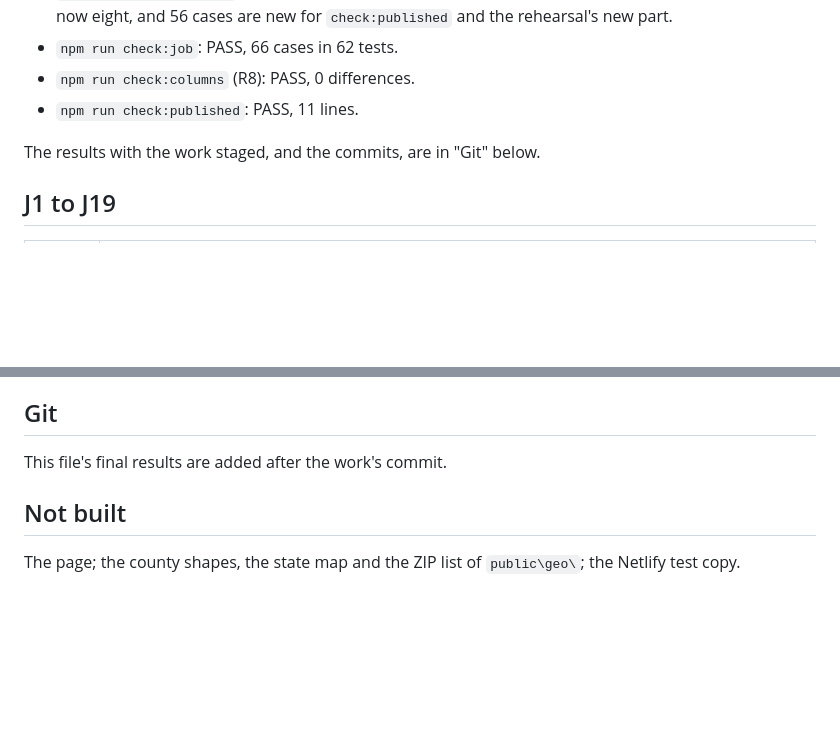
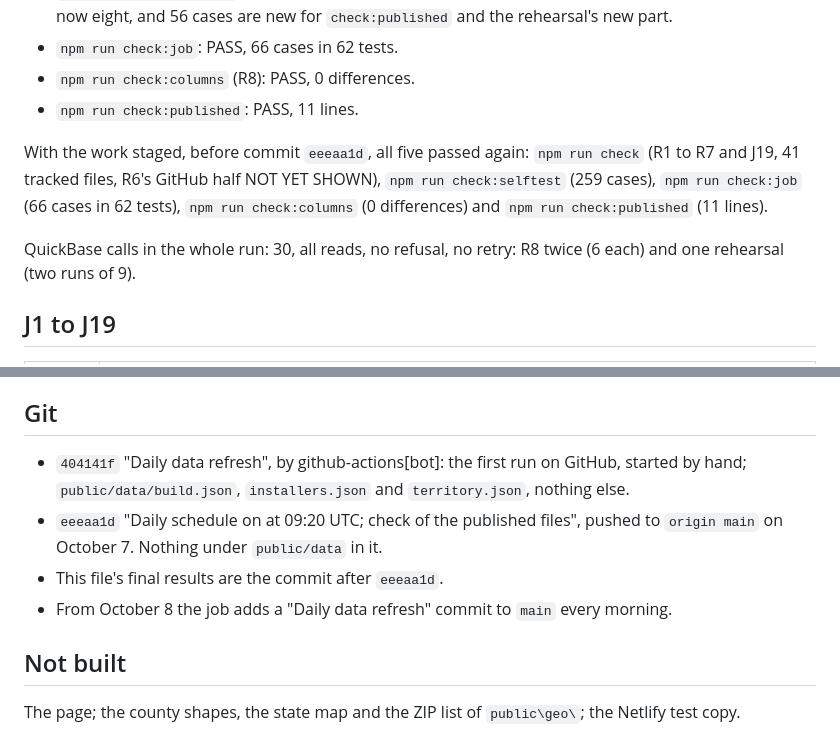
Before and after one commit to INFINIUM-Wall-Systems/infinium-installer-index, a Markdown page: docs/HANDOFF.md, 2 parts joined by grey strips. Drawn GitHub-style; blank space fills up the shorter version.

Commit message:
Handoff: the published files checked, the same bytes on the laptop, the schedule on
Co-Authored-By: Claude Opus 5.5 (1M context) <noreply@anthropic.com>

```diff
--- a/docs/HANDOFF.md
+++ b/docs/HANDOFF.md
@@ -132,7 +132,13 @@ On October 7, before the work was staged:
 - `npm run check:columns` (R8): PASS, 0 differences.
 - `npm run check:published`: PASS, 11 lines.
 
-The results with the work staged, and the commits, are in "Git" below.
+With the work staged, before commit `eeeaa1d`, all five passed again: `npm run check` (R1 to R7
+and J19, 41 tracked files, R6's GitHub half NOT YET SHOWN), `npm run check:selftest` (259
+cases), `npm run check:job` (66 cases in 62 tests), `npm run check:columns` (0 differences)
+and `npm run check:published` (11 lines).
+
+QuickBase calls in the whole run: 30, all reads, no refusal, no retry: R8 twice (6 each) and
+one rehearsal (two runs of 9).
 
 ## J1 to J19
 
@@ -161,7 +167,12 @@ not yet shown by a check.
 
 ## Git
 
-This file's final results are added after the work's commit.
+- `404141f` "Daily data refresh", by github-actions[bot]: the first run on GitHub, started by
+  hand; `public/data/build.json`, `installers.json` and `territory.json`, nothing else.
+- `eeeaa1d` "Daily schedule on at 09:20 UTC; check of the published files", pushed to
+  `origin main` on October 7. Nothing under `public/data` in it.
+- This file's final results are the commit after `eeeaa1d`.
+- From October 8 the job adds a "Daily data refresh" commit to `main` every morning.
 
 ## Not built
 
```
